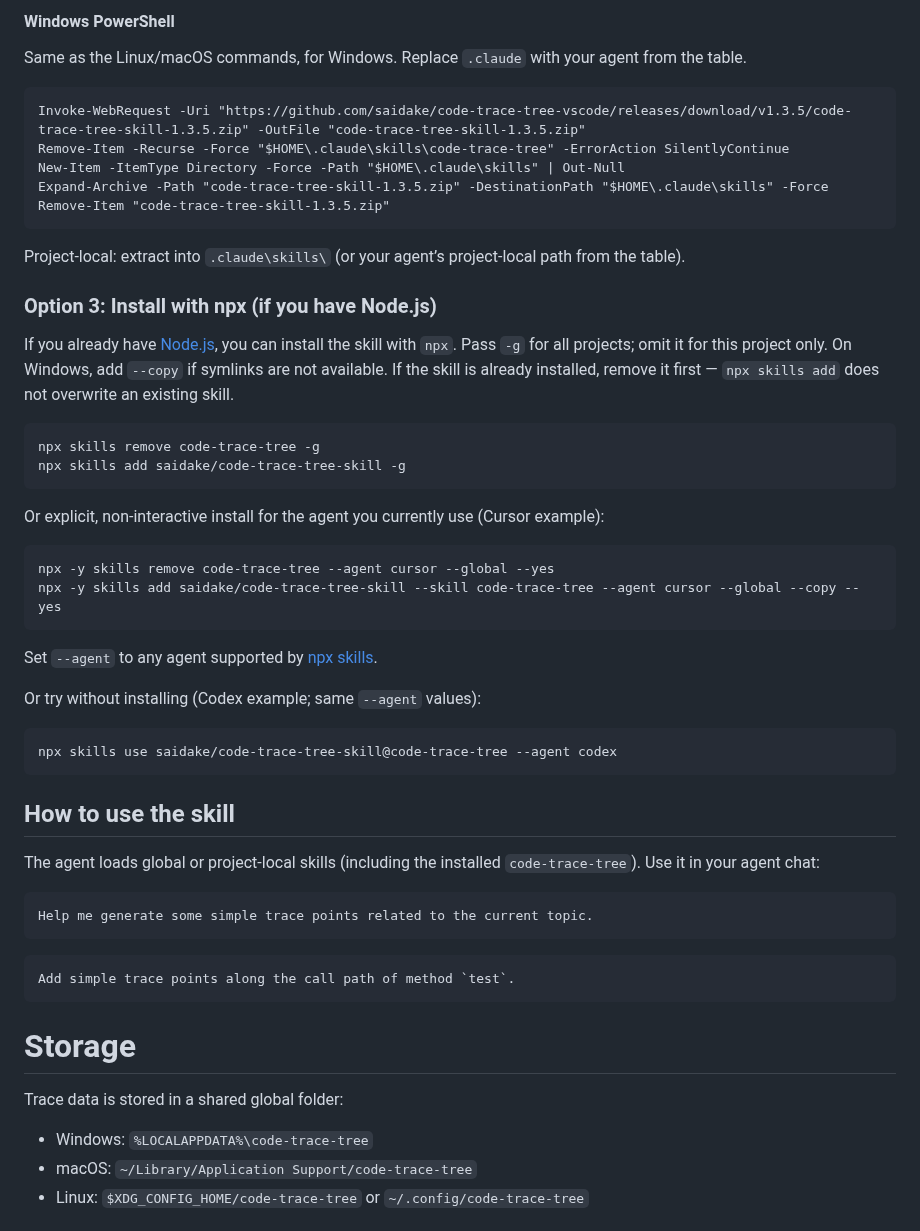
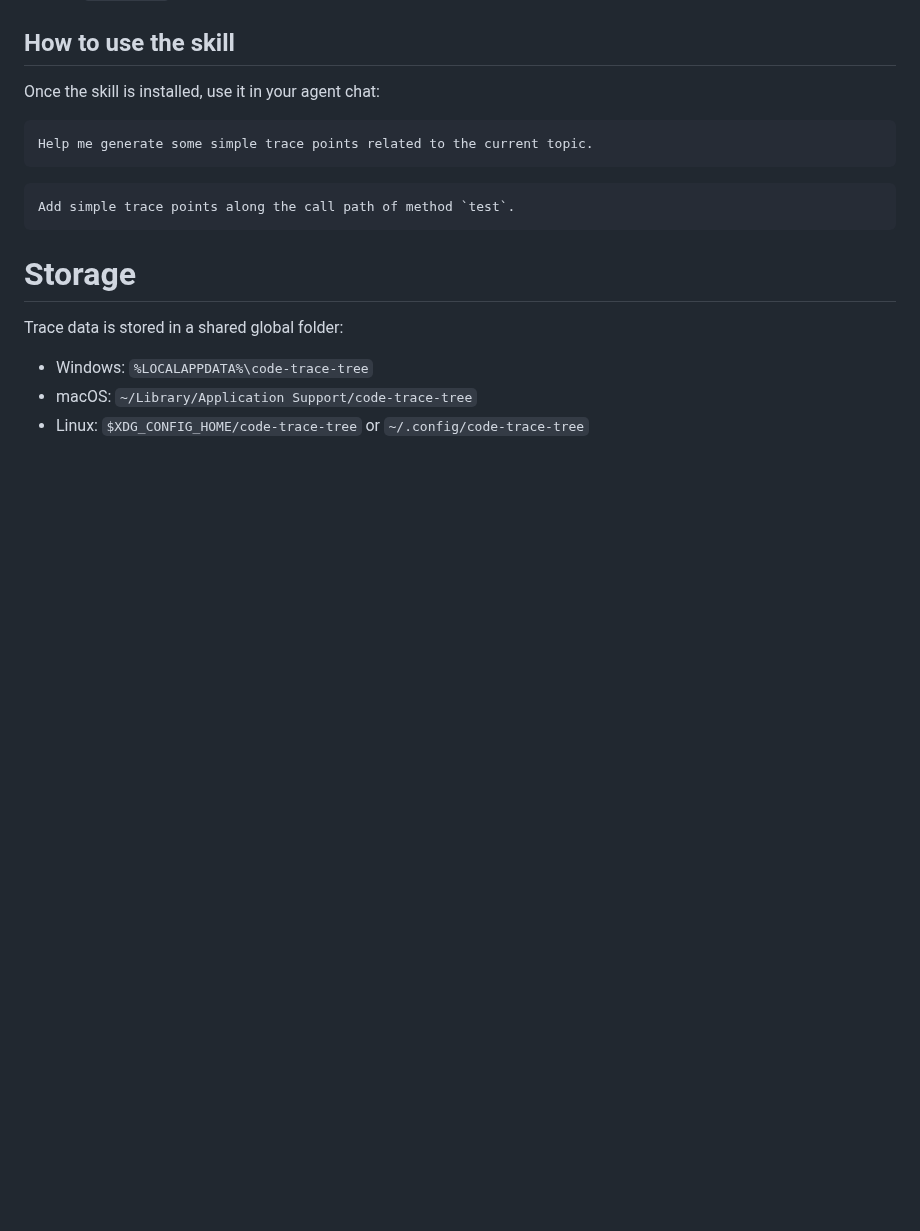
Before and after one commit to saidake/code-trace-tree-vscode, a Markdown page: README.md, the part around one of its changes. Rendered like a GitHub page; blank space fills up the shorter version.

```diff
--- a/README.md
+++ b/README.md
@@ -156,36 +131,6 @@
-<h4>Windows PowerShell</h4>
-<p>Same as the Linux/macOS commands, for Windows. Replace <code>.claude</code> with your agent from the table.</p>
-<pre><code>Invoke-WebRequest -Uri "https://github.com/saidake/code-trace-tree-vscode/releases/download/v1.3.5/code-trace-tree-skill-1.3.5.zip" -OutFile "code-trace-tree-skill-1.3.5.zip"</code>
-<code>Remove-Item -Recurse -Force "$HOME\.claude\skills\code-trace-tree" -ErrorAction SilentlyContinue</code>
-<code>New-Item -ItemType Directory -Force -Path "$HOME\.claude\skills" | Out-Null</code>
-<code>Expand-Archive -Path "code-trace-tree-skill-1.3.5.zip" -DestinationPath "$HOME\.claude\skills" -Force</code>
-<code>Remove-Item "code-trace-tree-skill-1.3.5.zip"</code>
-</pre>
-<p>Project-local: extract into <code>.claude\skills\</code> (or your agent’s project-local path from the table).</p>
-
-<h3>Option 3: Install with npx (if you have Node.js)</h3>
-<p>
-  If you already have <a href="https://nodejs.org/">Node.js</a>, you can install the skill with <code>npx</code>.
-  Pass <code>-g</code> for all projects; omit it for this project only.
-  On Windows, add <code>--copy</code> if symlinks are not available.
-  If the skill is already installed, remove it first —
-  <code>npx skills add</code> does not overwrite an existing skill.
-</p>
-<pre><code>npx skills remove code-trace-tree -g
-npx skills add saidake/code-trace-tree-skill -g</code></pre>
-<p>Or explicit, non-interactive install for the agent you currently use (Cursor example):</p>
-<pre><code>npx -y skills remove code-trace-tree --agent cursor --global --yes
-npx -y skills add saidake/code-trace-tree-skill --skill code-trace-tree --agent cursor --global --copy --yes</code></pre>
-<p>
-  Set <code>--agent</code> to any agent supported by
-  <a href="https://github.com/vercel-labs/skills">npx skills</a>.
-</p>
-<p>Or try without installing (Codex example; same <code>--agent</code> values):</p>
-<pre><code>npx skills use saidake/code-trace-tree-skill@code-trace-tree --agent codex</code></pre>
 
 <h2>How to use the skill</h2>
-<p>The agent loads global or project-local skills (including the installed <code>code-trace-tree</code>).
-  Use it in your agent chat:</p>
+<p>Once the skill is installed, use it in your agent chat:</p>
 <pre><code>Help me generate some simple trace points related to the current topic.
 </code></pre>
 <pre><code>Add simple trace points along the call path of method `test`.
```
Also changed, not shown: other parts of README.md (+20 -45 lines), main/CHANGELOG.md (+7 -1 lines), docs/assets/vscode-install-skill-1.png (added), docs/assets/vscode-install-skill-2.png (added), 1 other file.
